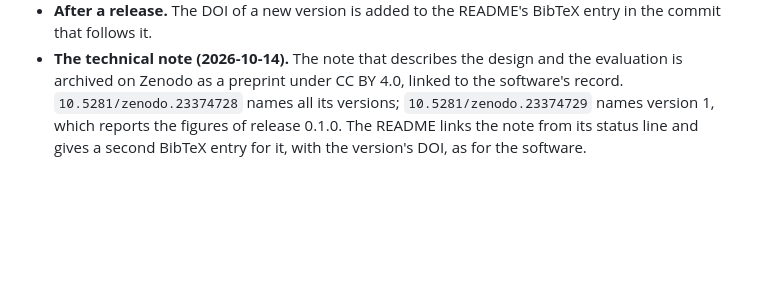
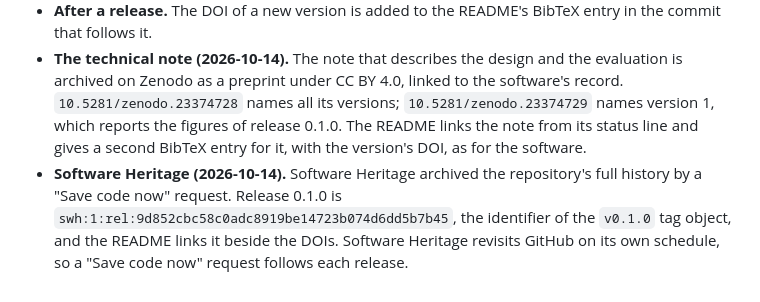
Before and after one commit to PedroMarkovicz/tekmeria, a Markdown page: docs/specs/2026-10-06-tekmeria-server-design.md, the part around the change. Rendered like a GitHub page; blank space fills up the shorter version.

```diff
--- a/docs/specs/2026-10-06-tekmeria-server-design.md
+++ b/docs/specs/2026-10-06-tekmeria-server-design.md
@@ -919,3 +919,4 @@ Version 0.1.0 was tagged `v0.1.0` and published the day the repository became pu
 - **Installing.** The README and the manual checklist now install the released package from PyPI (`uvx tekmeria`). The repository's address stays in the README for the development version. This replaces the install route of 16.21.
 - **After a release.** The DOI of a new version is added to the README's BibTeX entry in the commit that follows it.
 - **The technical note (2026-10-14).** The note that describes the design and the evaluation is archived on Zenodo as a preprint under CC BY 4.0, linked to the software's record. `10.5281/zenodo.23374728` names all its versions; `10.5281/zenodo.23374729` names version 1, which reports the figures of release 0.1.0. The README links the note from its status line and gives a second BibTeX entry for it, with the version's DOI, as for the software.
+- **Software Heritage (2026-10-14).** Software Heritage archived the repository's full history by a "Save code now" request. Release 0.1.0 is `swh:1:rel:9d852cbc58c0adc8919be14723b074d6dd5b7b45`, the identifier of the `v0.1.0` tag object, and the README links it beside the DOIs. Software Heritage revisits GitHub on its own schedule, so a "Save code now" request follows each release.
```
Also changed, not shown: README.md (+1 -1 lines).
